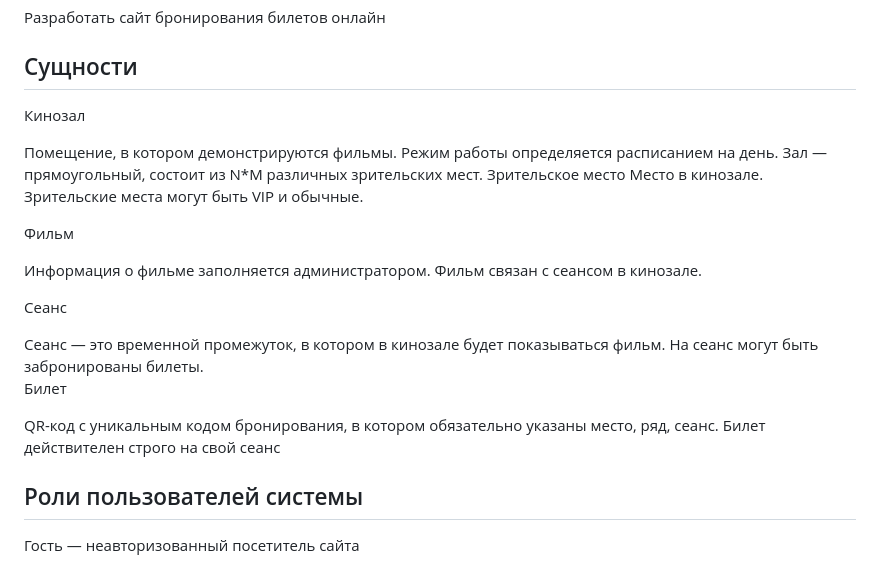
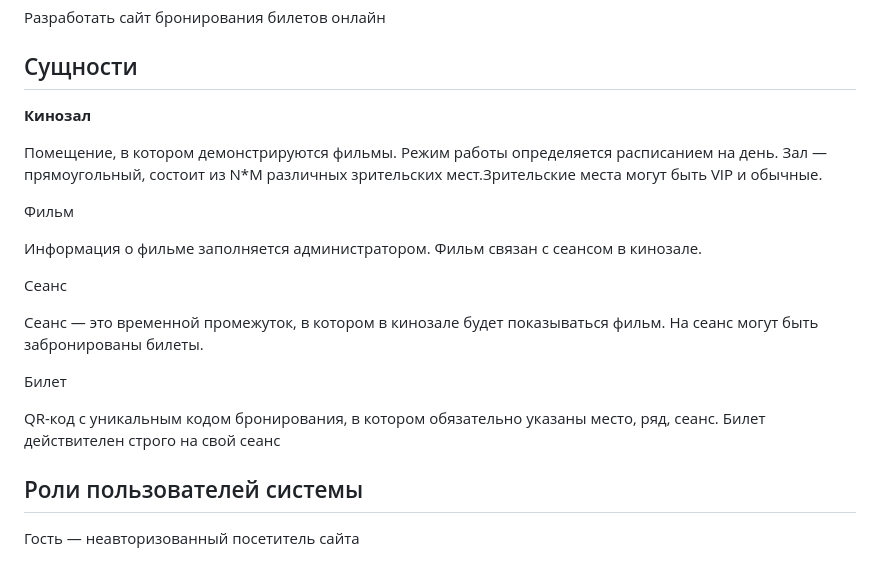
Before and after one commit to matyunina-nastena/JS-Graduate_work, a Markdown page: README.md, the part around the change. Rendered like a GitHub page.

```diff
--- a/README.md
+++ b/README.md
@@ -3,14 +3,13 @@
 <h2>Задача</h2>
 Разработать сайт бронирования билетов онлайн
 <h2>Сущности</h2>
-<p>Кинозал</p> <p>Помещение, в котором демонстрируются фильмы. Режим работы определяется расписанием на день. Зал — прямоугольный, состоит из N*M различных зрительских мест.
-Зрительское место Место в кинозале. Зрительские места могут быть VIP и обычные.</p>
+<p><b>Кинозал</p></b> <p>Помещение, в котором демонстрируются фильмы. Режим работы определяется расписанием на день. Зал — прямоугольный, состоит из N*M различных зрительских мест.Зрительские места могут быть VIP и обычные.</p>
 
 <p>Фильм</p><p>Информация о фильме заполняется администратором. Фильм связан с сеансом в кинозале.</p>
 
-<p>Сеанс</p> Сеанс — это временной промежуток, в котором в кинозале будет показываться фильм. На сеанс могут быть забронированы билеты.
+<p>Сеанс</p> <p>Сеанс — это временной промежуток, в котором в кинозале будет показываться фильм. На сеанс могут быть забронированы билеты.</p>
 
-<p>Билет</p>QR-код c уникальным кодом бронирования, в котором обязательно указаны место, ряд, сеанс. Билет действителен строго на свой сеанс
+<p>Билет</p><p>QR-код c уникальным кодом бронирования, в котором обязательно указаны место, ряд, сеанс. Билет действителен строго на свой сеанс</p>
 <h2>Роли пользователей системы</h2>
 Гость — неавторизованный посетитель сайта
 <h2>Возможности гостя</h2>
```
